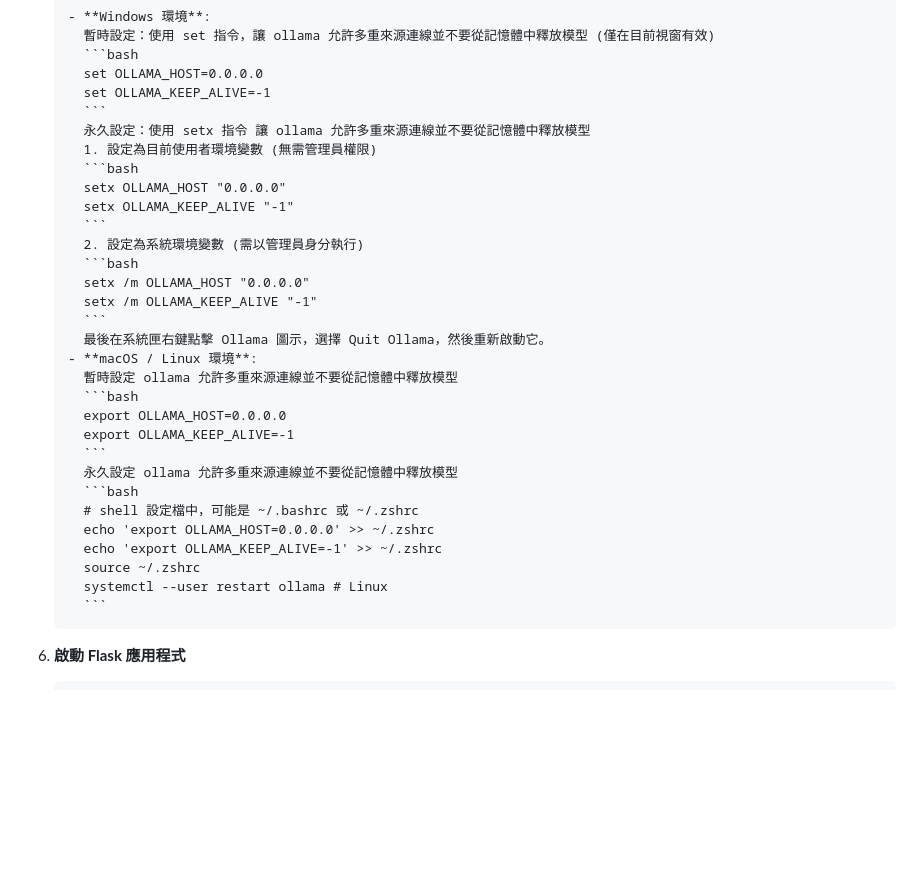
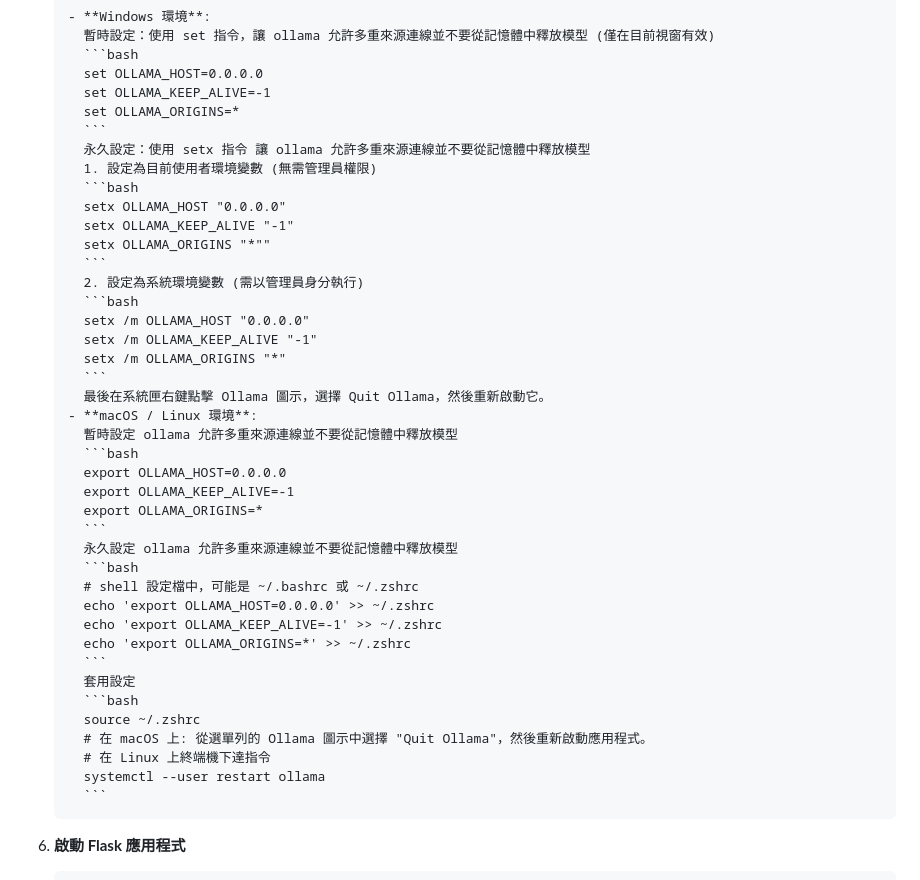
Before and after one commit to peterju/qrag, a Markdown page: README.md, the part around the change. Rendered like a GitHub page; blank space fills up the shorter version.

Commit message:
補充 ollama 的同源政策環境變數設定

````diff
--- a/README.md
+++ b/README.md
@@ -116,17 +116,20 @@
           ```bash
           set OLLAMA_HOST=0.0.0.0
           set OLLAMA_KEEP_ALIVE=-1
+          set OLLAMA_ORIGINS=*
           ```
           永久設定：使用 setx 指令 讓 ollama 允許多重來源連線並不要從記憶體中釋放模型
           1. 設定為目前使用者環境變數 (無需管理員權限)
           ```bash
           setx OLLAMA_HOST "0.0.0.0"
           setx OLLAMA_KEEP_ALIVE "-1"
+          setx OLLAMA_ORIGINS "*""
           ```
           2. 設定為系統環境變數 (需以管理員身分執行)
           ```bash
           setx /m OLLAMA_HOST "0.0.0.0"
           setx /m OLLAMA_KEEP_ALIVE "-1"
+          setx /m OLLAMA_ORIGINS "*"
           ```
           最後在系統匣右鍵點擊 Ollama 圖示，選擇 Quit Ollama，然後重新啟動它。
         - **macOS / Linux 環境**:
@@ -134,16 +137,22 @@
           ```bash
           export OLLAMA_HOST=0.0.0.0
           export OLLAMA_KEEP_ALIVE=-1
+          export OLLAMA_ORIGINS=*
           ```
           永久設定 ollama 允許多重來源連線並不要從記憶體中釋放模型
           ```bash
           # shell 設定檔中，可能是 ~/.bashrc 或 ~/.zshrc
           echo 'export OLLAMA_HOST=0.0.0.0' >> ~/.zshrc
           echo 'export OLLAMA_KEEP_ALIVE=-1' >> ~/.zshrc
+          echo 'export OLLAMA_ORIGINS=*' >> ~/.zshrc
+          ```
+          套用設定
+          ```bash
           source ~/.zshrc
-          systemctl --user restart ollama # Linux
+          # 在 macOS 上: 從選單列的 Ollama 圖示中選擇 "Quit Ollama"，然後重新啟動應用程式。
+          # 在 Linux 上終端機下達指令
+          systemctl --user restart ollama
           ```
-
 6.  **啟動 Flask 應用程式**
     ```bash
     # 官網建議的啟動指令，它會以除錯模式啟動應用程式
````
